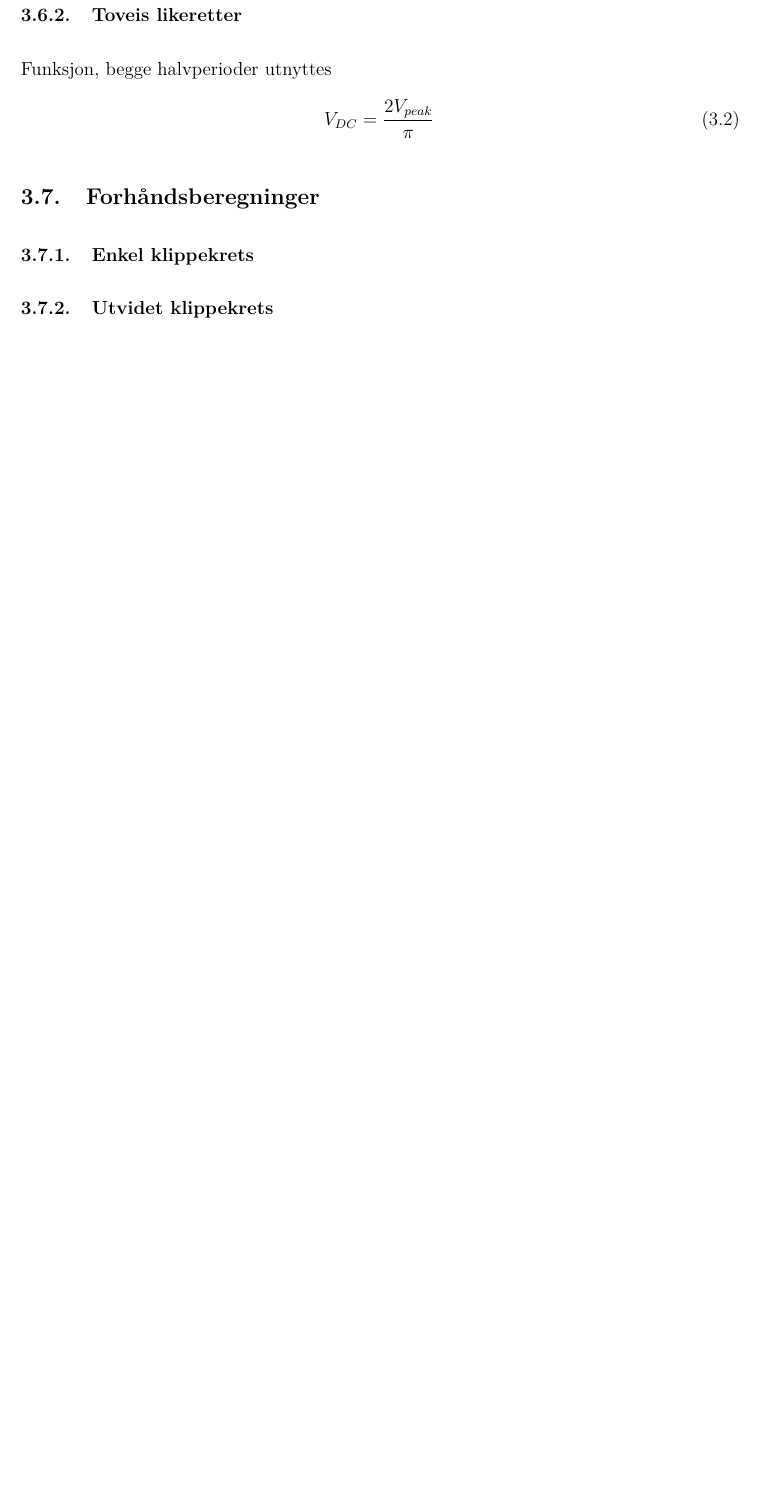
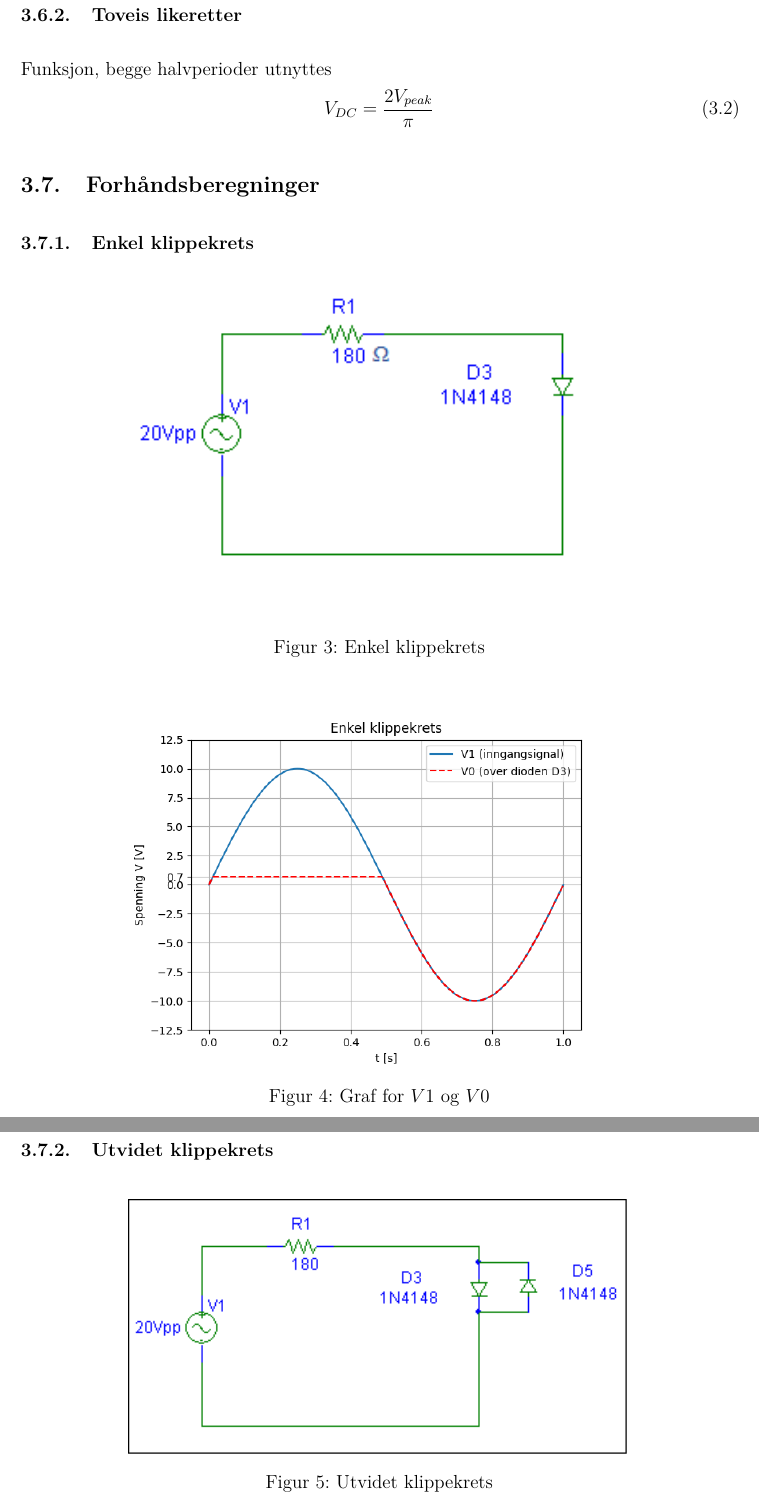
Before and after one commit to slimnoob1/Elektronikk-laboppgaver, a LaTeX document (Lab 1/Labrapport/main.tex, which reads Lab 1/Labrapport/sections/teori.tex): part of page 9 of 14 before the commit and two parts of pages 9 and 10 of 16 after it, the two joined at a grey line, cut so that both start at the same text, the shorter picture padded with empty space. Compiled offline with pdfLaTeX.

Commit message:
Bilde av kretser og grafer

```diff
--- a/Lab 1/Labrapport/sections/teori.tex
+++ b/Lab 1/Labrapport/sections/teori.tex
@@ -61,5 +61,23 @@
             \end{align}
     \subsection{Forhåndsberegninger}
         \subsubsection{Enkel klippekrets}
+            \begin{figure}[H]
+                \centering
+                \includegraphics[width=0.7\textwidth]{Media/klippekrets.png}
+                \caption{Enkel klippekrets}
+                \label{fig:enkel_klippekrets}
+            \end{figure}
 
+            \begin{figure}[H]
+                \centering
+                \includegraphics[width=0.7\textwidth]{Media/python_enkel_klippekrets.png}
+                \caption{Graf for $V1$ og $V0$}
+                \label{fig:python_enkel_klippekrets}
+            \end{figure}
         \subsubsection{Utvidet klippekrets}
+            \begin{figure}[H]
+                \centering
+                \includegraphics[width=0.7\textwidth]{Media/utvidet_klippekrets.png}
+                \caption{Utvidet klippekrets}
+                \label{fig:utvidet_klippekrets}
+            \end{figure}
```
Also changed, not shown: Lab 1/Labrapport/main.pdf, Lab 1/Labrapport/sections/teori.tex (15 more changed lines).
